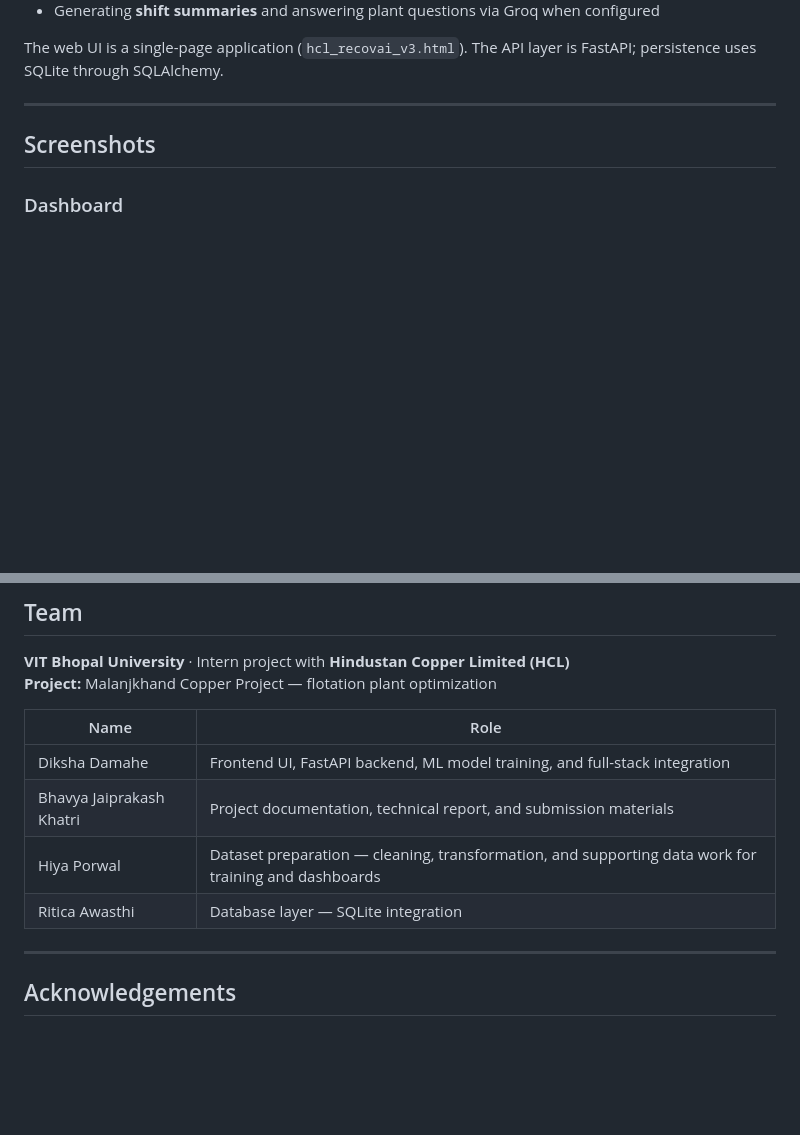
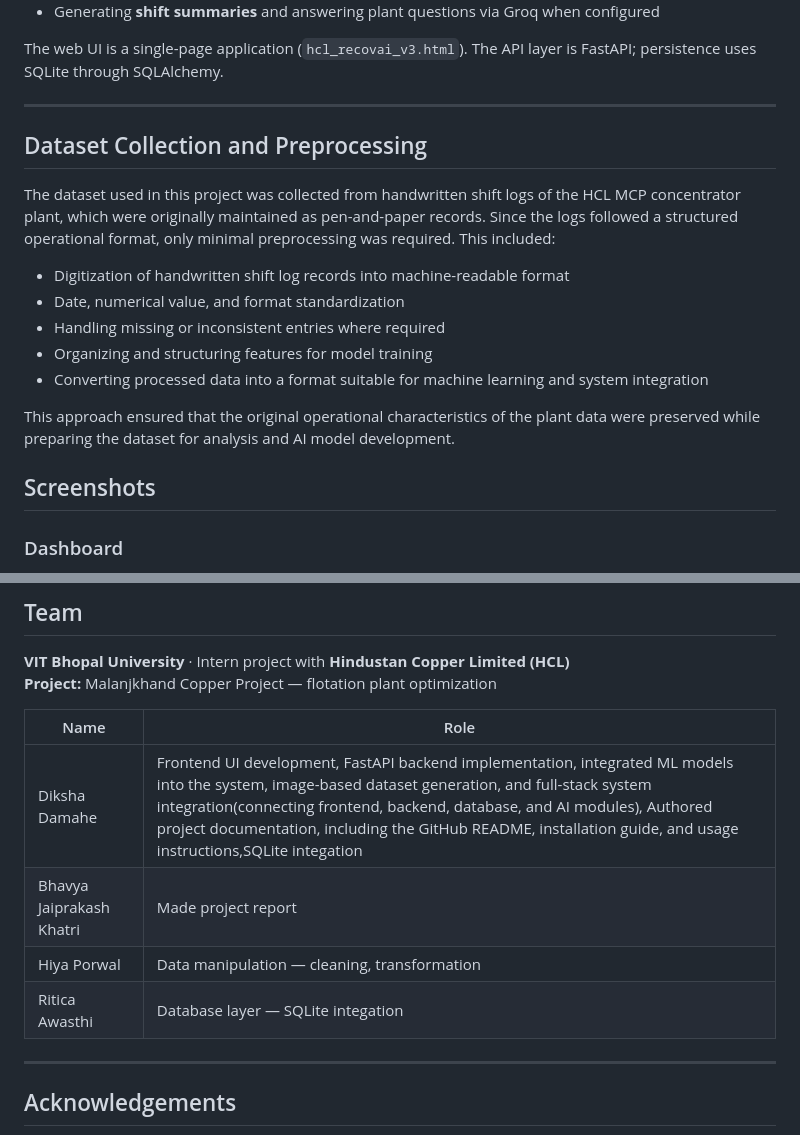
Before and after one commit to dikshadamahe/RecovAI, a Markdown page: README.md, 2 parts joined by grey strips. Drawn GitHub-style; blank space fills up the shorter version.

Commit message:
Clean up formatting, layout, and instructions in README.md

```diff
--- a/README.md
+++ b/README.md
@@ -41,6 +41,17 @@ Copper flotation recovery depends on many interacting variables: head grade, fee
 The web UI is a single-page application (`hcl_recovai_v3.html`). The API layer is FastAPI; persistence uses SQLite through SQLAlchemy.
 
 ---
+## Dataset Collection and Preprocessing
+
+The dataset used in this project was collected from handwritten shift logs of the HCL MCP concentrator plant, which were originally maintained as pen-and-paper records. Since the logs followed a structured operational format, only minimal preprocessing was required. This included:
+
+- Digitization of handwritten shift log records into machine-readable format
+- Date, numerical value, and format standardization
+- Handling missing or inconsistent entries where required
+- Organizing and structuring features for model training
+- Converting processed data into a format suitable for machine learning and system integration
+
+This approach ensured that the original operational characteristics of the plant data were preserved while preparing the dataset for analysis and AI model development.
 
 ## Screenshots
 
@@ -400,10 +411,10 @@ History in the UI uses `GET /history/predictions`, which returns both **shift da
 
 | Name | Role |
 |------|------|
-| Diksha Damahe | Frontend UI, FastAPI backend, ML model training, and full-stack integration |
-| Bhavya Jaiprakash Khatri | Project documentation, technical report, and submission materials |
-| Hiya Porwal | Dataset preparation — cleaning, transformation, and supporting data work for training and dashboards |
-| Ritica Awasthi | Database layer — SQLite integration |
+| Diksha Damahe | Frontend UI development, FastAPI backend implementation, integrated ML models into the system, image-based dataset generation, and full-stack system integration(connecting frontend, backend, database, and AI modules), Authored project documentation, including the GitHub README, installation guide, and usage instructions,SQLite integation  |
+| Bhavya Jaiprakash Khatri | Made project report|
+| Hiya Porwal | Data manipulation — cleaning, transformation|
+| Ritica Awasthi | Database layer — SQLite integation |
 
 ---
 
```
